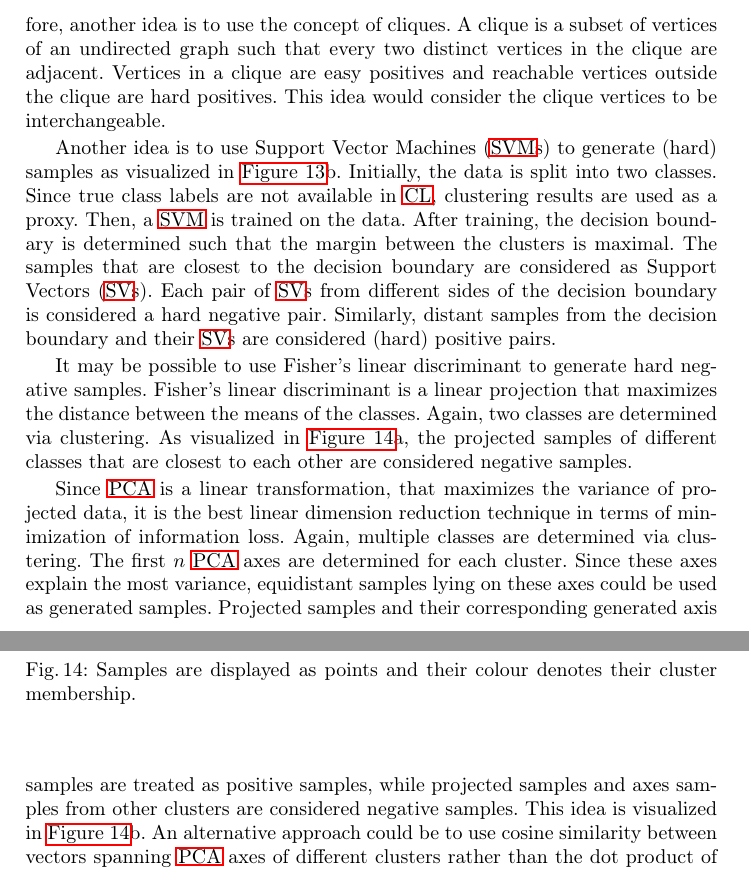
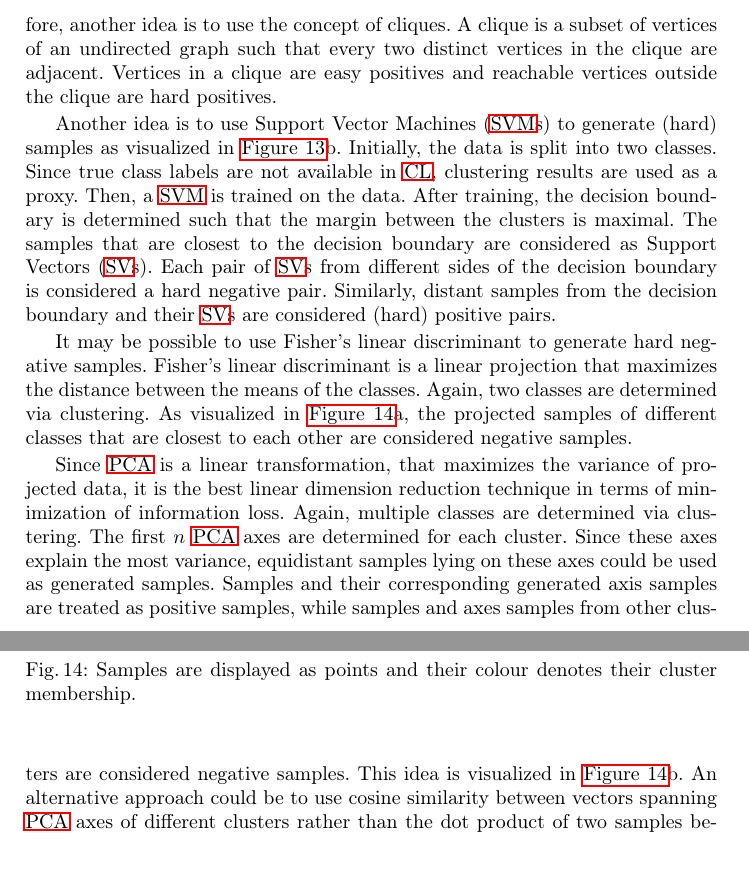
Before and after one commit to KlaraGtknst/master-seminar-ies, a LaTeX thesis (main.tex, which reads sections/conclusion/own_ideas.tex): two parts of pages 20 and 21 of 27, joined at a grey line, cut so that both start at the same text. Compiled offline with pdfLaTeX.

Commit message:
style: Omit unclear sentence & words

```diff
--- a/sections/conclusion/own_ideas.tex
+++ b/sections/conclusion/own_ideas.tex
@@ -48,7 +48,6 @@ In computer science, \ac{sna} is a well-known field.
 Therefore, another idea is to use the concept of cliques.
 A clique is a subset of vertices of an undirected graph such that every two distinct vertices in the clique are adjacent.
 Vertices in a clique are easy positives and reachable vertices outside the clique are hard positives.
-This idea would consider the clique vertices to be interchangeable.
 
 % SVM: SV as negative samples
 Another idea is to use \acfp{svm} to generate (hard) samples as visualized in \autoref{fig:graph_svm}b.
@@ -93,8 +92,8 @@ Again, multiple classes are determined via clustering.
 The first $n$ \ac{pca} axes are determined for each cluster.
 % axes points as samples
 Since these axes explain the most variance, equidistant samples lying on these axes could be used as generated samples.
-Projected samples and their corresponding generated axis samples are treated as positive samples,
-while projected samples and axes samples from other clusters are considered negative samples.
+Samples and their corresponding generated axis samples are treated as positive samples,
+while samples and axes samples from other clusters are considered negative samples.
 This idea is visualized in \autoref{fig:fisher_pca}b.
 % cosine similarity
 An alternative approach could be to use cosine similarity between vectors spanning \ac{pca} axes of different clusters
```
